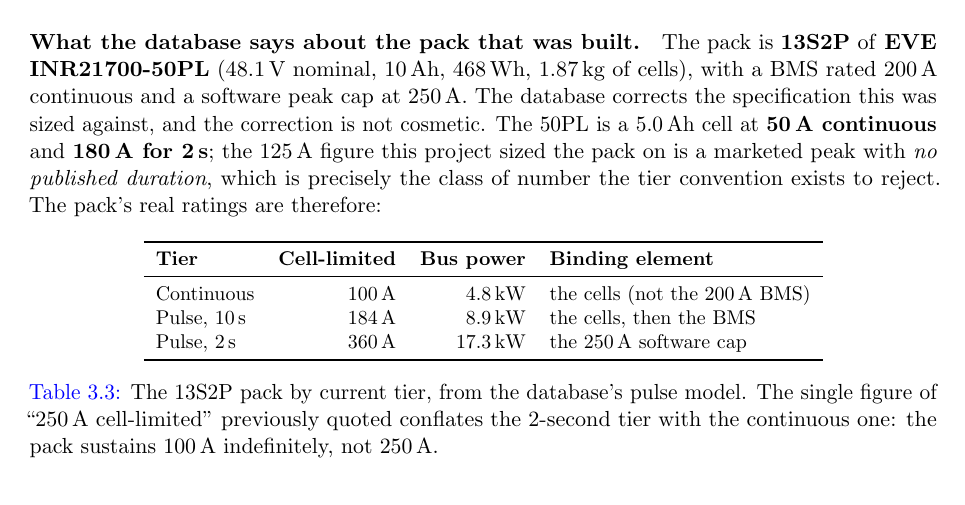
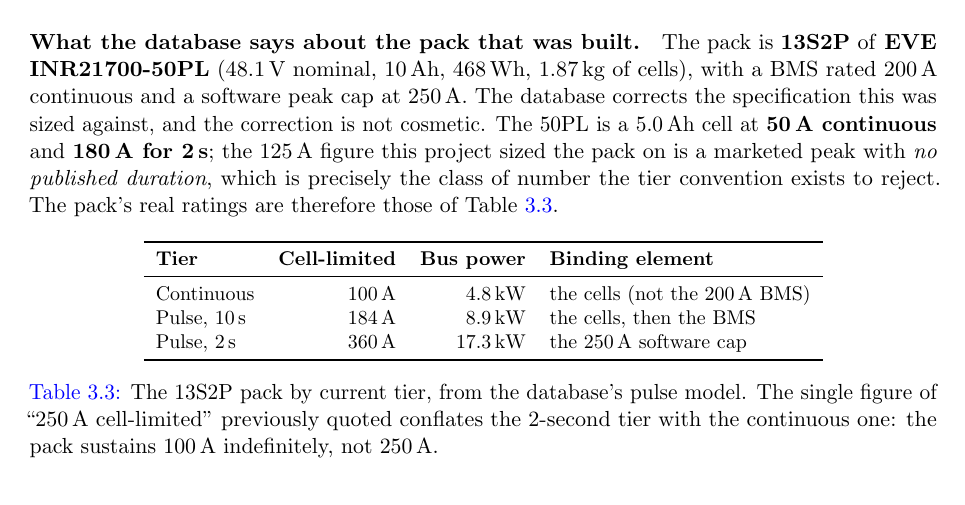
Before and after one commit to nathmo/master-thesis-dash-01, a LaTeX document (main.tex, which reads Chapters/ch3.tex): part of page 13 of 58, cut so that both start at the same text. Compiled offline with pdfLaTeX.

Commit message:
ch3: cross-reference the pack current-tier table
Co-Authored-By: Claude Opus 5 (1M context) <noreply@anthropic.com>

```diff
--- a/Chapters/ch3.tex
+++ b/Chapters/ch3.tex
@@ -307,7 +307,7 @@
 cosmetic. The 50PL is a 5.0\,Ah cell at \textbf{50\,A continuous} and \textbf{180\,A for 2\,s};
 the 125\,A figure this project sized the pack on is a marketed peak with \emph{no published
 duration}, which is precisely the class of number the tier convention exists to reject. The pack's
-real ratings are therefore:
+real ratings are therefore those of \cref{tab:pack-tiers}.
 
 \begin{table}[H]
 \centering
```
